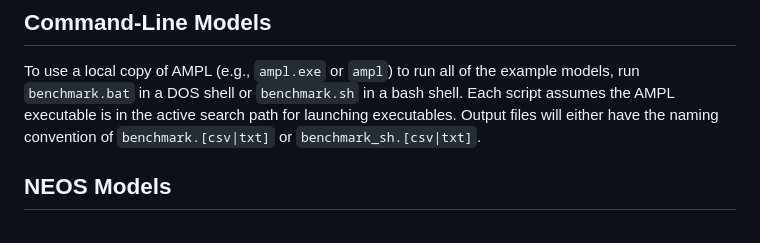
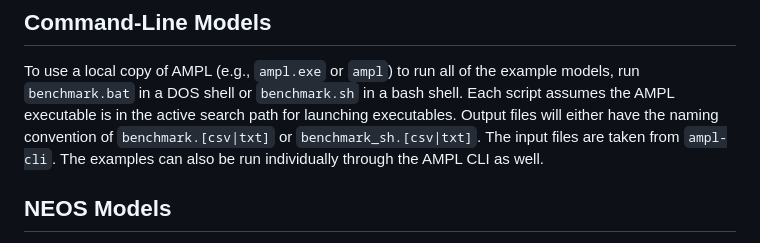
Before and after one commit to nr-codes/Amplify, a Markdown page: Benchmarks/README.md, the part around the change. GitHub-like rendering.

Commit message:
added Amplify CLI directory to README.

```diff
--- a/Benchmarks/README.md
+++ b/Benchmarks/README.md
@@ -21,7 +21,9 @@ To use a local copy of AMPL (e.g., `ampl.exe` or `ampl`) to run all of the
 example models, run `benchmark.bat` in a DOS shell or `benchmark.sh` in a bash
 shell.  Each script assumes the AMPL executable is in the active search path
 for launching executables.  Output files will either have the naming convention
-of `benchmark.[csv|txt]` or `benchmark_sh.[csv|txt]`.
+of `benchmark.[csv|txt]` or `benchmark_sh.[csv|txt]`.  The input files are
+taken from `ampl-cli`.  The examples can also be run individually through the
+AMPL CLI as well.
 
 ## NEOS Models
 To run the models using the NEOS server in batch mode, launch index.html.  Then
```
